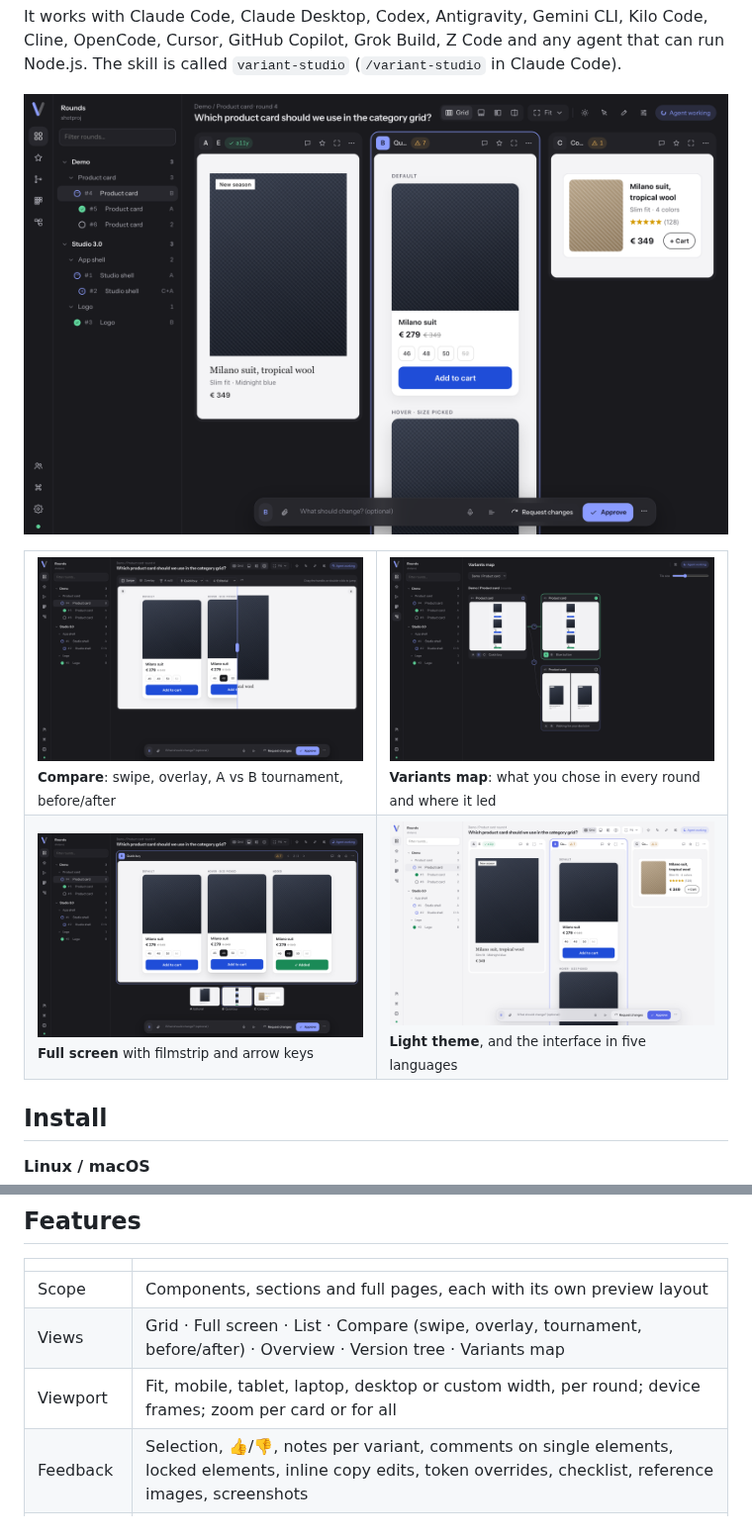
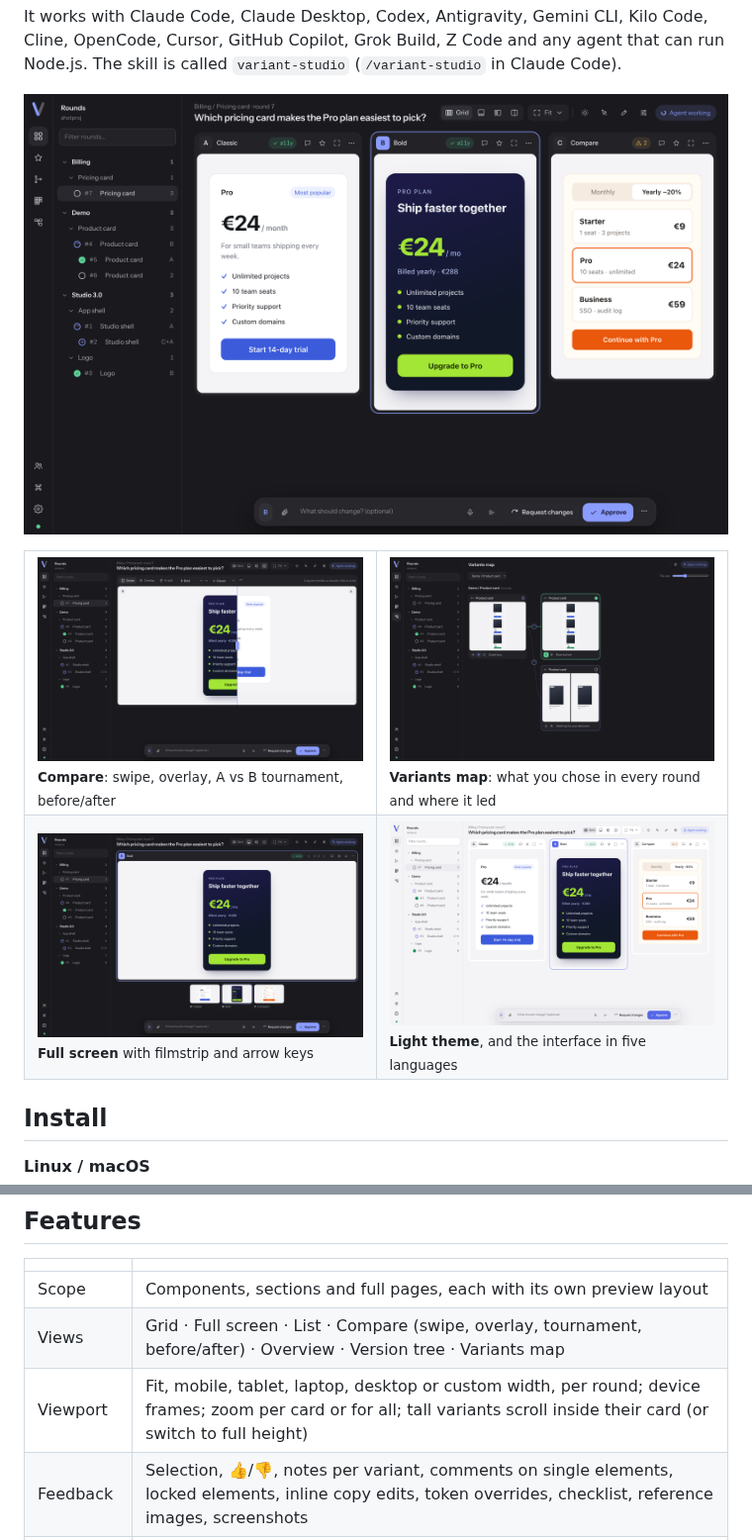
Before and after one commit to Fonlogen/variant-studio, a Markdown page: README.md, 2 parts joined by grey strips. Shown at 99% size. Rendered like a GitHub page; pictures changed too: assets/screenshots/compare.png, assets/screenshots/focus.png, assets/screenshots/grid.png.

```diff
--- a/README.md
+++ b/README.md
@@ -112,7 +112,7 @@ Every round is kept, grouped by product area and subject, with iterations nested
 |---|---|
 | Scope | Components, sections and full pages, each with its own preview layout |
 | Views | Grid · Full screen · List · Compare (swipe, overlay, tournament, before/after) · Overview · Version tree · Variants map |
-| Viewport | Fit, mobile, tablet, laptop, desktop or custom width, per round; device frames; zoom per card or for all |
+| Viewport | Fit, mobile, tablet, laptop, desktop or custom width, per round; device frames; zoom per card or for all; tall variants scroll inside their card (or switch to full height) |
 | Feedback | Selection, 👍/👎, notes per variant, comments on single elements, locked elements, inline copy edits, token overrides, checklist, reference images, screenshots |
 | Tuning | Round controls, fonts, CSS tokens, brand palette, states and content scenarios, light/dark |
 | Decisions | Approve · Request changes · Combine · More like this · Start over · Revoke · Ask for a component |
```
Also changed, not shown: assets/screenshots/overview.png (deleted), 8 other files.
